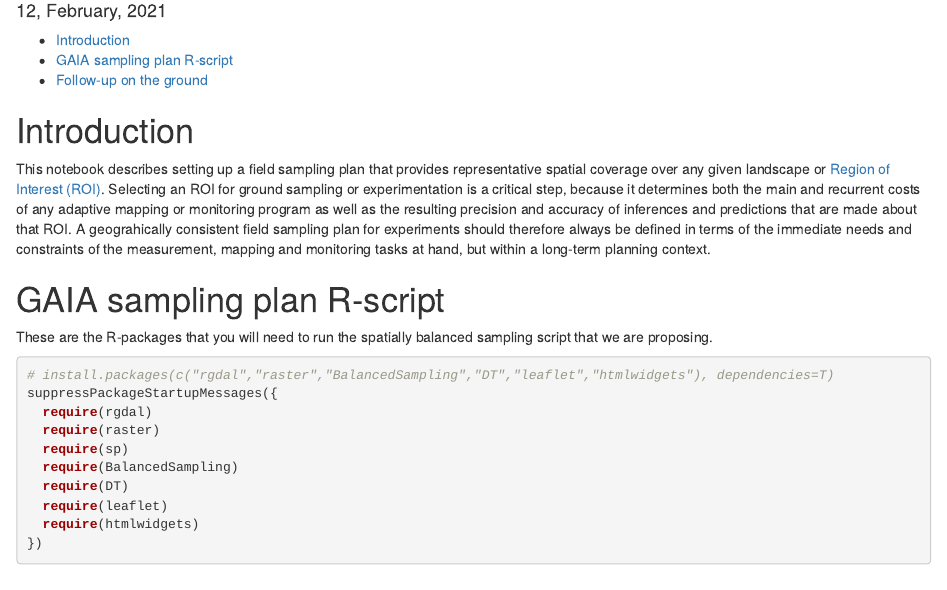
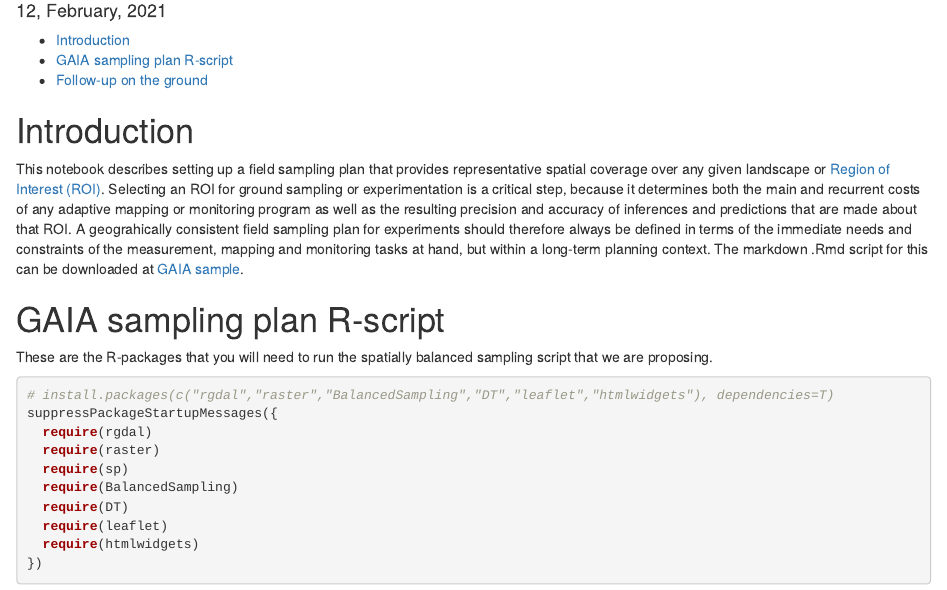
Before and after one commit to mgwalsh/Notebooks, an R Markdown document (GAIA_sample.Rmd): the page in a window 1100 px wide, from 100 px down. Rendered offline with R 4.5, knitr and Pandoc, with nearby package versions; some code elsewhere in the file could not run offline; a font, style sheet, LaTeX package, included part or bibliography that could not be used is replaced or left out.

Commit message:
GAIA lime application experiment sampling frame

```diff
--- a/GAIA_sample.Rmd
+++ b/GAIA_sample.Rmd
@@ -11,7 +11,7 @@ output:
 
 # Introduction
 
-This notebook describes setting up a field sampling plan that provides representative spatial coverage over any given landscape or [Region of Interest (ROI)](https://en.wikipedia.org/wiki/Region_of_interest). Selecting an ROI for ground sampling or experimentation is a critical step, because it determines both the main and recurrent costs of any adaptive mapping or monitoring program as well as the resulting precision and accuracy of inferences and predictions that are made about that ROI. A geograhically consistent field sampling plan for experiments should therefore always be defined in terms of the immediate needs and constraints of the measurement, mapping and monitoring tasks at hand, but within a long-term planning context.
+This notebook describes setting up a field sampling plan that provides representative spatial coverage over any given landscape or [Region of Interest (ROI)](https://en.wikipedia.org/wiki/Region_of_interest). Selecting an ROI for ground sampling or experimentation is a critical step, because it determines both the main and recurrent costs of any adaptive mapping or monitoring program as well as the resulting precision and accuracy of inferences and predictions that are made about that ROI. A geograhically consistent field sampling plan for experiments should therefore always be defined in terms of the immediate needs and constraints of the measurement, mapping and monitoring tasks at hand, but within a long-term planning context. The markdown .Rmd script for this can be downloaded at [GAIA sample](GAIA lime application experiment sampling frame).
 
 # GAIA sampling plan R-script
 
```
